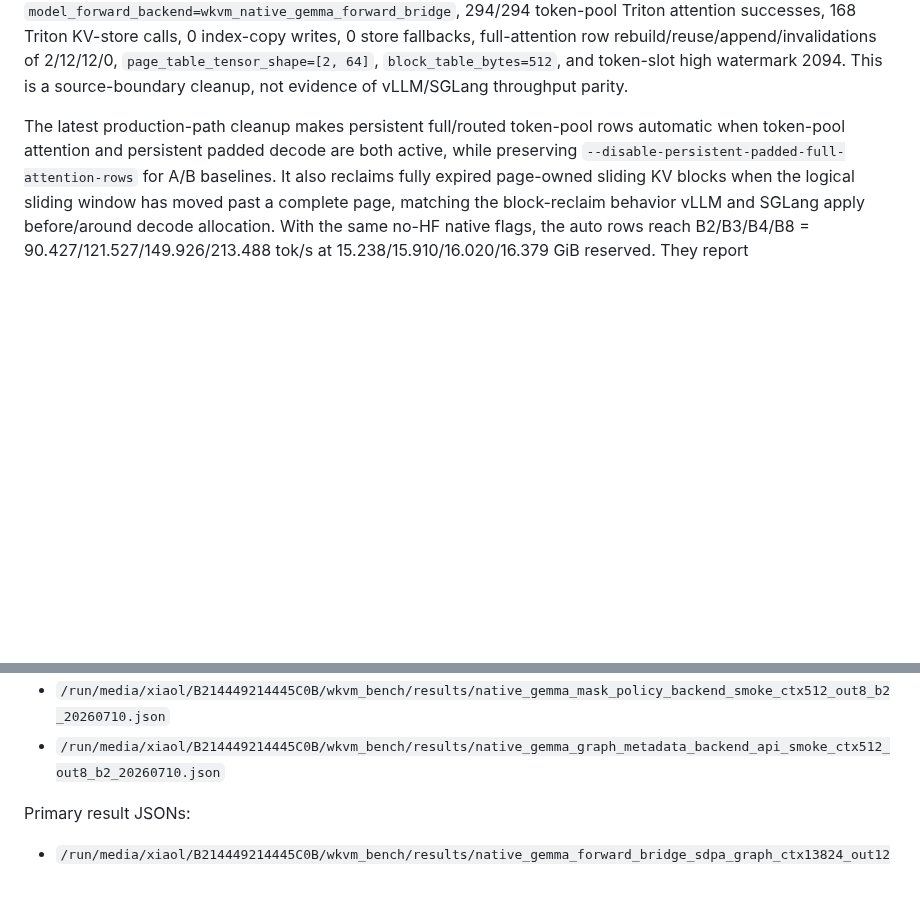
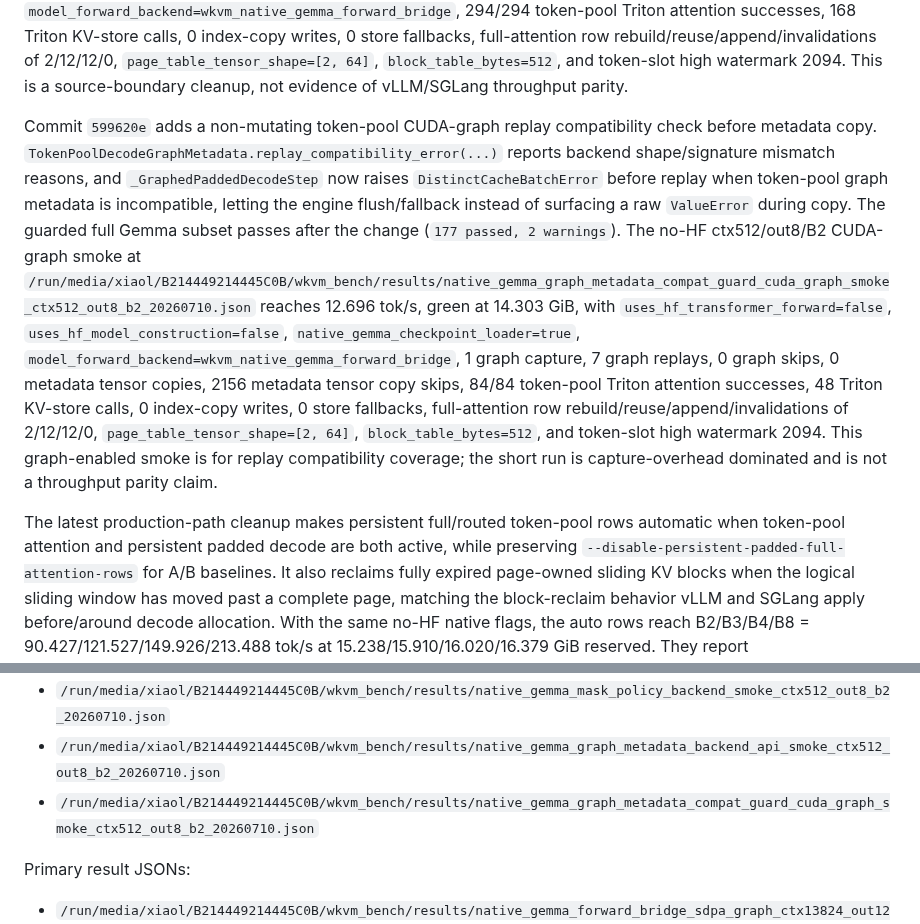
Before and after one commit to xiaol/wkvm, a Markdown page: experiments/results/gemma_native_vllm_sglang_current_compare_20260708.md, 2 parts joined by grey strips. Rendered like a GitHub page; blank space fills up the shorter version.

Commit message:
Document graph metadata compatibility guard checkpoint

```diff
--- a/experiments/results/gemma_native_vllm_sglang_current_compare_20260708.md
+++ b/experiments/results/gemma_native_vllm_sglang_current_compare_20260708.md
@@ -45,6 +45,8 @@ Commit `316dc21` moves the token-pool CUDA-graph graphability predicate into `To
 Commit `f3c59d6` moves token-pool covered-layer derivation and attention-mask suppression policy into `TokenPoolDecodeContext` and `TokenPoolDecodeBackendState`. `GemmaRoutedSpanRunner` keeps compatibility wrapper functions, but the backend/context now owns the decision about which layer-type masks can be dropped when token-pool decode metadata covers those layers. The guarded full Gemma subset passes after the change (`175 passed, 2 warnings`). The no-HF ctx512/out8/B2 smoke at `/run/media/xiaol/B214449214445C0B/wkvm_bench/results/native_gemma_mask_policy_backend_smoke_ctx512_out8_b2_20260710.json` reaches 31.632 tok/s, green at 14.293 GiB, with `uses_hf_transformer_forward=false`, `uses_hf_model_construction=false`, `native_gemma_checkpoint_loader=true`, `model_forward_backend=wkvm_native_gemma_forward_bridge`, 294/294 token-pool Triton attention successes, 168 Triton KV-store calls, 0 index-copy writes, 0 store fallbacks, full-attention row rebuild/reuse/append/invalidations of 2/12/12/0, `page_table_tensor_shape=[2, 64]`, `block_table_bytes=512`, and token-slot high watermark 2094. This is a backend-ownership checkpoint, not a new throughput frontier.
 
 Commit `2fac3a0` removes the remaining `_GraphedPaddedDecodeStep` graph-metadata clone/copy forwarding shims and retargets the paged metadata graph-copy test to `TokenPoolDecodeBackendState.capture_graph_decode_metadata(...).copy_from(...)`. The runner still owns the CUDA graph object and token/position static input buffers, but graph metadata clone/copy validation is now tested through the token-pool backend-facing handle rather than runner internals. The guarded full Gemma subset still passes (`175 passed, 2 warnings`). The no-HF ctx512/out8/B2 smoke at `/run/media/xiaol/B214449214445C0B/wkvm_bench/results/native_gemma_graph_metadata_backend_api_smoke_ctx512_out8_b2_20260710.json` reaches 31.545 tok/s, green at 14.293 GiB, with `uses_hf_transformer_forward=false`, `uses_hf_model_construction=false`, `native_gemma_checkpoint_loader=true`, `model_forward_backend=wkvm_native_gemma_forward_bridge`, 294/294 token-pool Triton attention successes, 168 Triton KV-store calls, 0 index-copy writes, 0 store fallbacks, full-attention row rebuild/reuse/append/invalidations of 2/12/12/0, `page_table_tensor_shape=[2, 64]`, `block_table_bytes=512`, and token-slot high watermark 2094. This is a source-boundary cleanup, not evidence of vLLM/SGLang throughput parity.
+
+Commit `599620e` adds a non-mutating token-pool CUDA-graph replay compatibility check before metadata copy. `TokenPoolDecodeGraphMetadata.replay_compatibility_error(...)` reports backend shape/signature mismatch reasons, and `_GraphedPaddedDecodeStep` now raises `DistinctCacheBatchError` before replay when token-pool graph metadata is incompatible, letting the engine flush/fallback instead of surfacing a raw `ValueError` during copy. The guarded full Gemma subset passes after the change (`177 passed, 2 warnings`). The no-HF ctx512/out8/B2 CUDA-graph smoke at `/run/media/xiaol/B214449214445C0B/wkvm_bench/results/native_gemma_graph_metadata_compat_guard_cuda_graph_smoke_ctx512_out8_b2_20260710.json` reaches 12.696 tok/s, green at 14.303 GiB, with `uses_hf_transformer_forward=false`, `uses_hf_model_construction=false`, `native_gemma_checkpoint_loader=true`, `model_forward_backend=wkvm_native_gemma_forward_bridge`, 1 graph capture, 7 graph replays, 0 graph skips, 0 metadata tensor copies, 2156 metadata tensor copy skips, 84/84 token-pool Triton attention successes, 48 Triton KV-store calls, 0 index-copy writes, 0 store fallbacks, full-attention row rebuild/reuse/append/invalidations of 2/12/12/0, `page_table_tensor_shape=[2, 64]`, `block_table_bytes=512`, and token-slot high watermark 2094. This graph-enabled smoke is for replay compatibility coverage; the short run is capture-overhead dominated and is not a throughput parity claim.
 
 The latest production-path cleanup makes persistent full/routed token-pool rows automatic when token-pool attention and persistent padded decode are both active, while preserving `--disable-persistent-padded-full-attention-rows` for A/B baselines. It also reclaims fully expired page-owned sliding KV blocks when the logical sliding window has moved past a complete page, matching the block-reclaim behavior vLLM and SGLang apply before/around decode allocation. With the same no-HF native flags, the auto rows reach B2/B3/B4/B8 = 90.427/121.527/149.926/213.488 tok/s at 15.238/15.910/16.020/16.379 GiB reserved. They report `uses_hf_model_construction=false`, `uses_hf_transformer_forward=false`, `persistent_padded_full_attention_rows=true`, 5334/5334 Triton attention successes, 889 split launches, 4445 split skips, 3048 Triton KV-store calls, and 0 store fallbacks. B4 K/V store token volume drops from 4.829M in the old nonpersistent row to 0.868M in the auto row, and token-slot high watermark drops from 24019 in the old B4 row to 11287 after page reclaim. B8 now succeeds with `token_pool_capacity=24576` and `token_pool_slot_high_watermark=22574`; the over-provisioned cap49152 B8 row OOMed under the current external VRAM pressure and is retained only as a failed artifact. The explicit-disable B4 row is 136.733 tok/s at the same 16.020 GiB, confirming the old baseline remains measurable.
 
@@ -206,6 +208,7 @@ Latest dispatch/context-resolver artifacts:
 - `/run/media/xiaol/B214449214445C0B/wkvm_bench/results/native_gemma_graphability_backend_smoke_ctx512_out8_b2_20260710.json`
 - `/run/media/xiaol/B214449214445C0B/wkvm_bench/results/native_gemma_mask_policy_backend_smoke_ctx512_out8_b2_20260710.json`
 - `/run/media/xiaol/B214449214445C0B/wkvm_bench/results/native_gemma_graph_metadata_backend_api_smoke_ctx512_out8_b2_20260710.json`
+- `/run/media/xiaol/B214449214445C0B/wkvm_bench/results/native_gemma_graph_metadata_compat_guard_cuda_graph_smoke_ctx512_out8_b2_20260710.json`
 
 Primary result JSONs:
 
```
